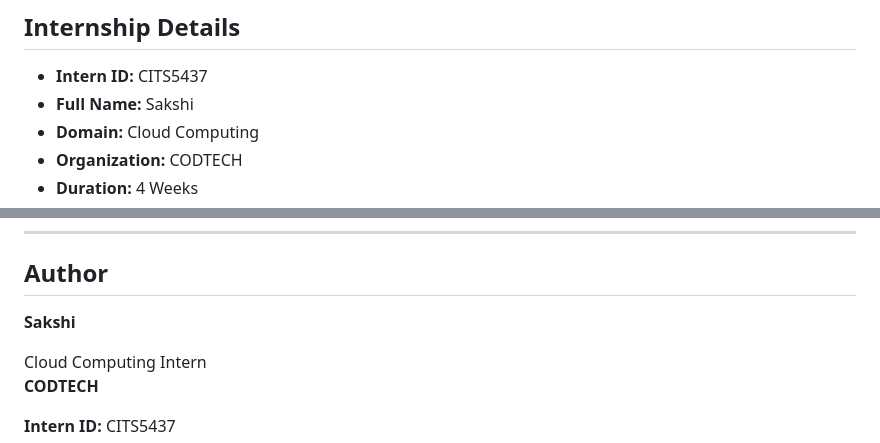
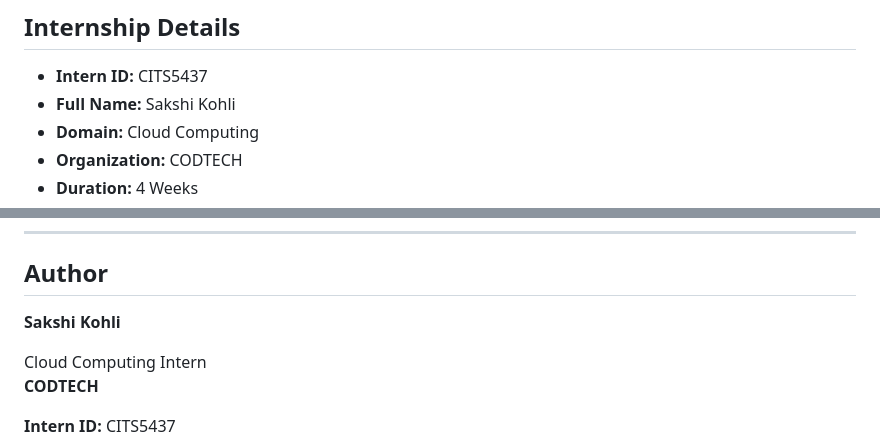
Before and after one commit to sakshikohli26/AWS-Static-Website-Hosting, a Markdown page: README.md, 2 parts joined by grey strips. Rendered like a GitHub page.

Commit message:
Update intern's full name in README
Updated intern's full name from 'Sakshi' to 'Sakshi Kohli'.

```diff
--- a/README.md
+++ b/README.md
@@ -3,7 +3,7 @@
 ## Internship Details
 
 - **Intern ID:** CITS5437
-- **Full Name:** Sakshi
+- **Full Name:** Sakshi Kohli
 - **Domain:** Cloud Computing
 - **Organization:** CODTECH
 - **Duration:** 4 Weeks
@@ -234,7 +234,7 @@ Only project source code, documentation, and deployment screenshots are included
 
 ## Author
 
-**Sakshi**
+**Sakshi Kohli**
 
 Cloud Computing Intern
 **CODTECH**
```
